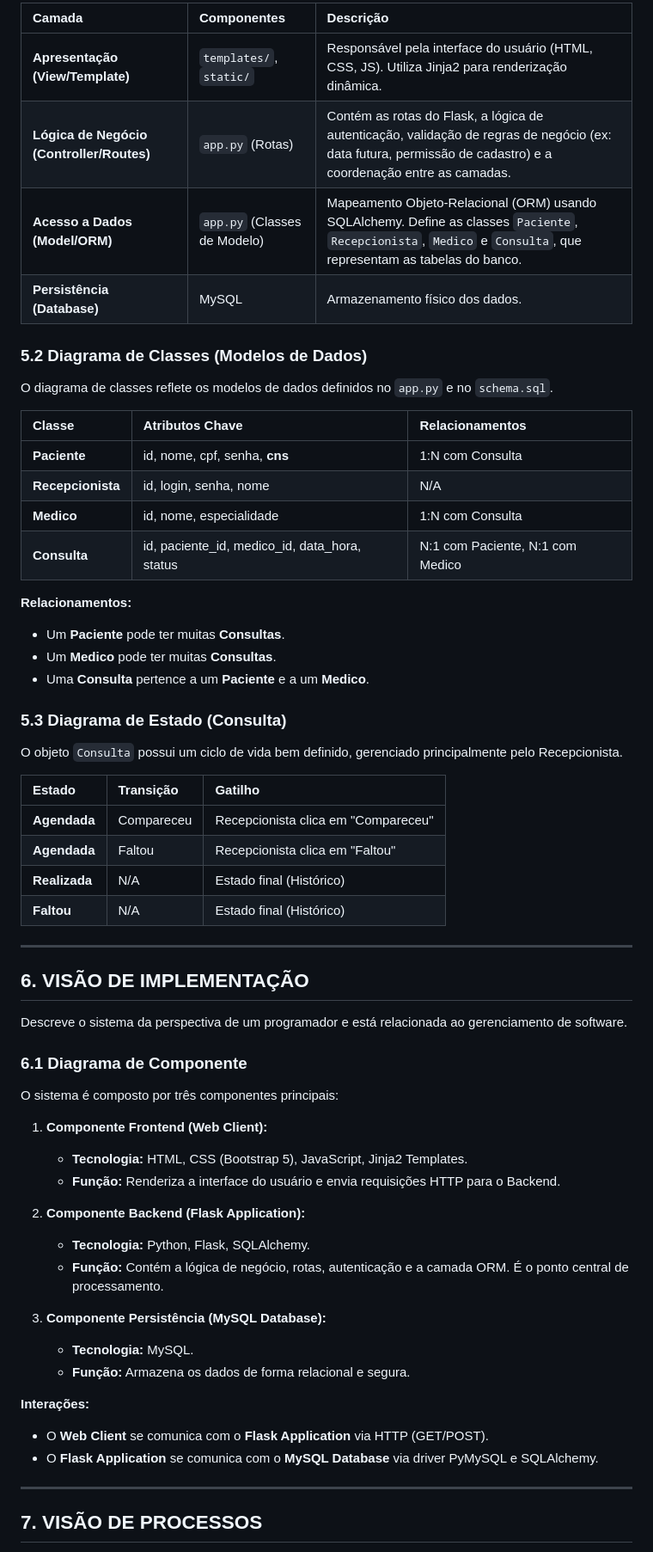
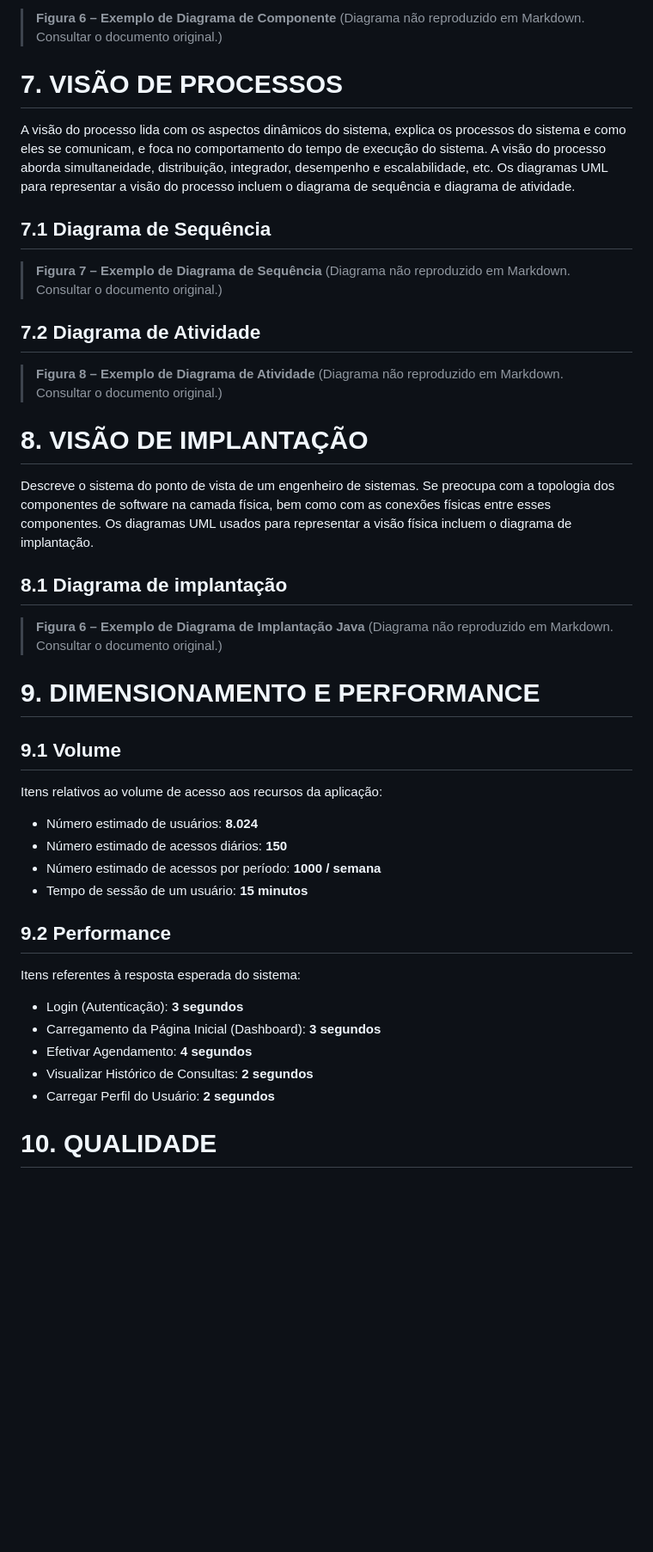
Before and after one commit to Sergio-dbz/UBS_Digital, a Markdown page: DAS_UBS_Digital.md, the part around the change printed below. Shown: that part at 86% size. Drawn GitHub-style; blank space fills up the shorter version.

```diff
--- a/DAS_UBS_Digital.md
+++ b/DAS_UBS_Digital.md
@@ -143,65 +178,50 @@ A arquitetura lógica do UBS Digital segue o padrão **Model-View-Controller (MV
 
-| Camada | Componentes | Descrição |
-| :--- | :--- | :--- |
-| **Apresentação (View/Template)** | `templates/`, `static/` | Responsável pela interface do usuário (HTML, CSS, JS). Utiliza Jinja2 para renderização dinâmica. |
-| **Lógica de Negócio (Controller/Routes)** | `app.py` (Rotas) | Contém as rotas do Flask, a lógica de autenticação, validação de regras de negócio (ex: data futura, permissão de cadastro) e a coordenação entre as camadas. |
-| **Acesso a Dados (Model/ORM)** | `app.py` (Classes de Modelo) | Mapeamento Objeto-Relacional (ORM) usando SQLAlchemy. Define as classes `Paciente`, `Recepcionista`, `Medico` e `Consulta`, que representam as tabelas do banco. |
-| **Persistência (Database)** | MySQL | Armazenamento físico dos dados. |
+> **Figura 6 – Exemplo de Diagrama de Componente**
+> (Diagrama não reproduzido em Markdown. Consultar o documento original.)
 
-### 5.2 Diagrama de Classes (Modelos de Dados)
+# 7. VISÃO DE PROCESSOS
 
-O diagrama de classes reflete os modelos de dados definidos no `app.py` e no `schema.sql`.
+A visão do processo lida com os aspectos dinâmicos do sistema, explica os processos do sistema e como eles se comunicam, e foca no comportamento do tempo de execução do sistema. A visão do processo aborda simultaneidade, distribuição, integrador, desempenho e escalabilidade, etc. Os diagramas UML para representar a visão do processo incluem o diagrama de sequência e diagrama de atividade.
 
-| Classe | Atributos Chave | Relacionamentos |
-| :--- | :--- | :--- |
-| **Paciente** | id, nome, cpf, senha, **cns** | 1:N com Consulta |
-| **Recepcionista** | id, login, senha, nome | N/A |
-| **Medico** | id, nome, especialidade | 1:N com Consulta |
-| **Consulta** | id, paciente_id, medico_id, data_hora, status | N:1 com Paciente, N:1 com Medico |
+## 7.1 Diagrama de Sequência
 
-**Relacionamentos:**
-- Um **Paciente** pode ter muitas **Consultas**.
-- Um **Medico** pode ter muitas **Consultas**.
-- Uma **Consulta** pertence a um **Paciente** e a um **Medico**.
+> **Figura 7 – Exemplo de Diagrama de Sequência**
+> (Diagrama não reproduzido em Markdown. Consultar o documento original.)
 
-### 5.3 Diagrama de Estado (Consulta)
+## 7.2 Diagrama de Atividade
 
-O objeto `Consulta` possui um ciclo de vida bem definido, gerenciado principalmente pelo Recepcionista.
+> **Figura 8 – Exemplo de Diagrama de Atividade**
+> (Diagrama não reproduzido em Markdown. Consultar o documento original.)
 
-| Estado | Transição | Gatilho |
-| :--- | :--- | :--- |
-| **Agendada** | Compareceu | Recepcionista clica em "Compareceu" |
-| **Agendada** | Faltou | Recepcionista clica em "Faltou" |
-| **Realizada** | N/A | Estado final (Histórico) |
-| **Faltou** | N/A | Estado final (Histórico) |
+# 8. VISÃO DE IMPLANTAÇÃO
 
----
+Descreve o sistema do ponto de vista de um engenheiro de sistemas. Se preocupa com a topologia dos componentes de software na camada física, bem como com as conexões físicas entre esses componentes. Os diagramas UML usados para representar a visão física incluem o diagrama de implantação.
 
-## 6. VISÃO DE IMPLEMENTAÇÃO
+## 8.1 Diagrama de implantação
 
-Descreve o sistema da perspectiva de um programador e está relacionada ao gerenciamento de software.
+> **Figura 6 – Exemplo de Diagrama de Implantação Java**
+> (Diagrama não reproduzido em Markdown. Consultar o documento original.)
 
-### 6.1 Diagrama de Componente
+# 9. DIMENSIONAMENTO E PERFORMANCE
 
-O sistema é composto por três componentes principais:
+## 9.1 Volume
 
-1. **Componente Frontend (Web Client):**
-    - **Tecnologia:** HTML, CSS (Bootstrap 5), JavaScript, Jinja2 Templates.
-    - **Função:** Renderiza a interface do usuário e envia requisições HTTP para o Backend.
+Itens relativos ao volume de acesso aos recursos da aplicação:
 
-2. **Componente Backend (Flask Application):**
-    - **Tecnologia:** Python, Flask, SQLAlchemy.
-    - **Função:** Contém a lógica de negócio, rotas, autenticação e a camada ORM. É o ponto central de processamento.
+*   Número estimado de usuários: **8.024**
+*   Número estimado de acessos diários: **150**
+*   Número estimado de acessos por período: **1000 / semana**
+*   Tempo de sessão de um usuário: **15 minutos**
 
-3. **Componente Persistência (MySQL Database):**
-    - **Tecnologia:** MySQL.
-    - **Função:** Armazena os dados de forma relacional e segura.
+## 9.2 Performance
 
-**Interações:**
-- O **Web Client** se comunica com o **Flask Application** via HTTP (GET/POST).
-- O **Flask Application** se comunica com o **MySQL Database** via driver PyMySQL e SQLAlchemy.
+Itens referentes à resposta esperada do sistema:
 
----
+*   Login (Autenticação): **3 segundos**
+*   Carregamento da Página Inicial (Dashboard): **3 segundos**
+*   Efetivar Agendamento: **4 segundos**
+*   Visualizar Histórico de Consultas: **2 segundos**
+*   Carregar Perfil do Usuário: **2 segundos**
 
-## 7. VISÃO DE PROCESSOS
+# 10. QUALIDADE
 
```
Also changed, not shown: other parts of DAS_UBS_Digital.md (+128 -167 lines).
